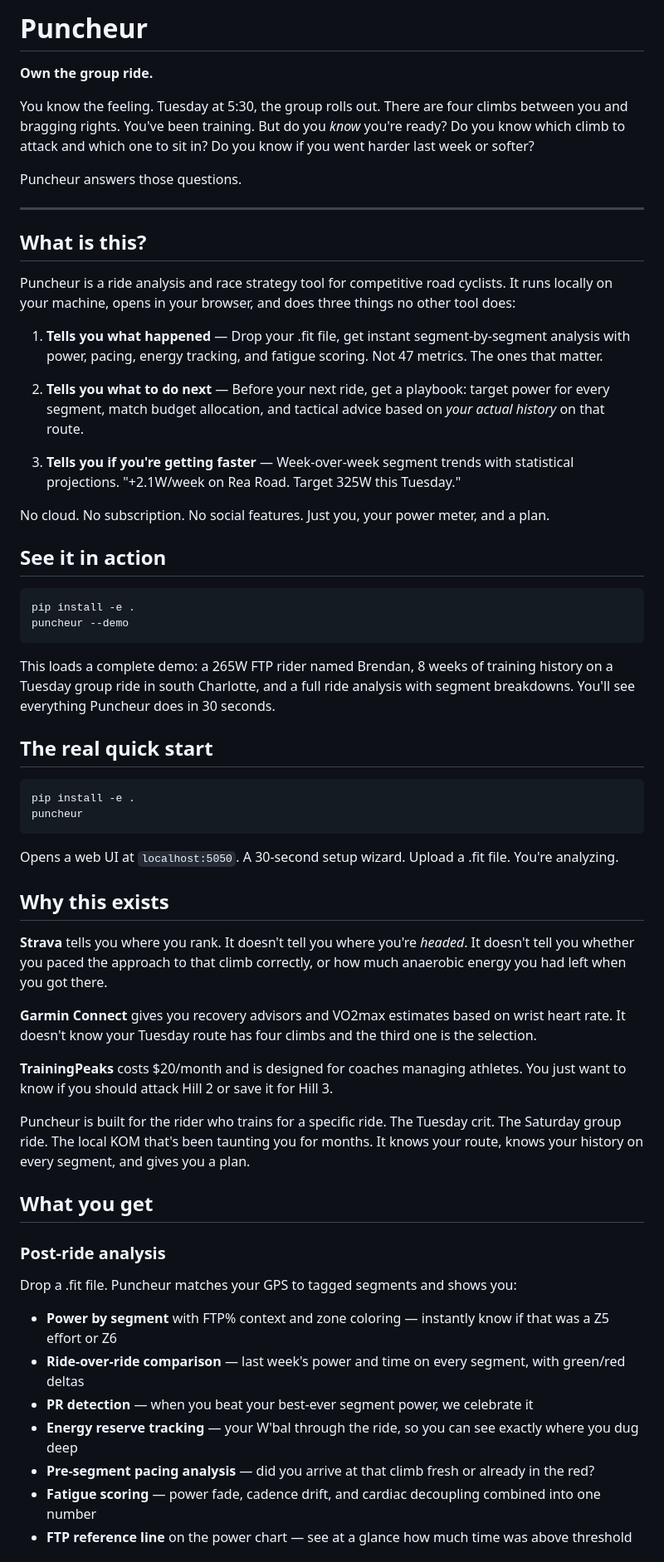
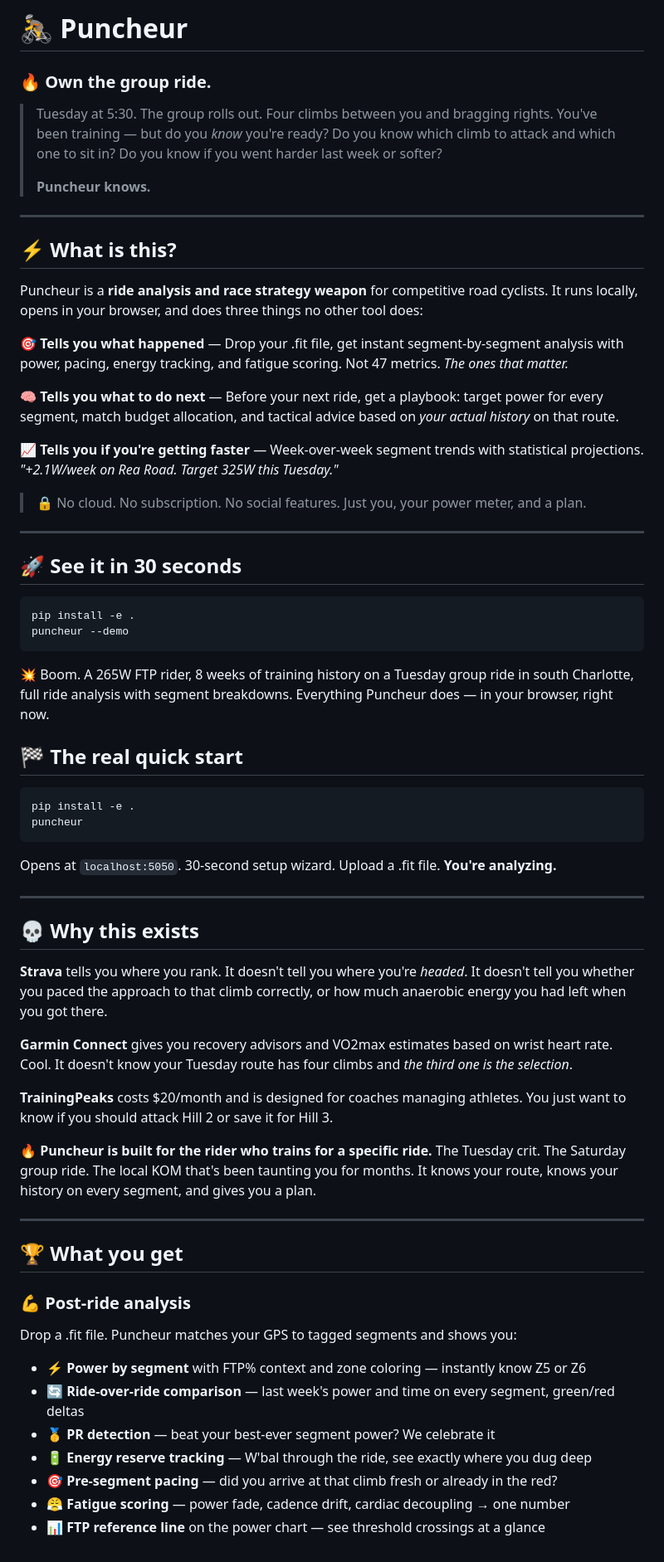
Before and after one commit to bdavis37-tal/Puncheur, a Markdown page: README.md, the part around one of its changes. Shown at 83% size. GitHub-like rendering.

````diff
--- a/README.md
+++ b/README.md
@@ -1,64 +1,70 @@
-# Puncheur
+# 🚴 Puncheur
 
-**Own the group ride.**
+### 🔥 Own the group ride.
 
-You know the feeling. Tuesday at 5:30, the group rolls out. There are four climbs between you and bragging rights. You've been training. But do you *know* you're ready? Do you know which climb to attack and which one to sit in? Do you know if you went harder last week or softer?
-
-Puncheur answers those questions.
+> Tuesday at 5:30. The group rolls out. Four climbs between you and bragging rights. You've been training — but do you *know* you're ready? Do you know which climb to attack and which one to sit in? Do you know if you went harder last week or softer?
+>
+> **Puncheur knows.**
 
 ---
 
-## What is this?
+## ⚡ What is this?
 
-Puncheur is a ride analysis and race strategy tool for competitive road cyclists. It runs locally on your machine, opens in your browser, and does three things no other tool does:
+Puncheur is a **ride analysis and race strategy weapon** for competitive road cyclists. It runs locally, opens in your browser, and does three things no other tool does:
 
-1. **Tells you what happened** — Drop your .fit file, get instant segment-by-segment analysis with power, pacing, energy tracking, and fatigue scoring. Not 47 metrics. The ones that matter.
+🎯 **Tells you what happened** — Drop your .fit file, get instant segment-by-segment analysis with power, pacing, energy tracking, and fatigue scoring. Not 47 metrics. *The ones that matter.*
 
-2. **Tells you what to do next** — Before your next ride, get a playbook: target power for every segment, match budget allocation, and tactical advice based on *your actual history* on that route.
+🧠 **Tells you what to do next** — Before your next ride, get a playbook: target power for every segment, match budget allocation, and tactical advice based on *your actual history* on that route.
 
-3. **Tells you if you're getting faster** — Week-over-week segment trends with statistical projections. "+2.1W/week on Rea Road. Target 325W this Tuesday."
+📈 **Tells you if you're getting faster** — Week-over-week segment trends with statistical projections. *"+2.1W/week on Rea Road. Target 325W this Tuesday."*
 
-No cloud. No subscription. No social features. Just you, your power meter, and a plan.
+> 🔒 No cloud. No subscription. No social features. Just you, your power meter, and a plan.
 
-## See it in action
+---
+
+## 🚀 See it in 30 seconds
 
 ```bash
 pip install -e .
 puncheur --demo
 ```
 
-This loads a complete demo: a 265W FTP rider named Brendan, 8 weeks of training history on a Tuesday group ride in south Charlotte, and a full ride analysis with segment breakdowns. You'll see everything Puncheur does in 30 seconds.
+💥 Boom. A 265W FTP rider, 8 weeks of training history on a Tuesday group ride in south Charlotte, full ride analysis with segment breakdowns. Everything Puncheur does — in your browser, right now.
 
-## The real quick start
+## 🏁 The real quick start
 
 ```bash
 pip install -e .
 puncheur
 ```
 
-Opens a web UI at `localhost:5050`. A 30-second setup wizard. Upload a .fit file. You're analyzing.
+Opens at `localhost:5050`. 30-second setup wizard. Upload a .fit file. **You're analyzing.**
 
-## Why this exists
+---
+
+## 💀 Why this exists
 
 **Strava** tells you where you rank. It doesn't tell you where you're *headed*. It doesn't tell you whether you paced the approach to that climb correctly, or how much anaerobic energy you had left when you got there.
 
-**Garmin Connect** gives you recovery advisors and VO2max estimates based on wrist heart rate. It doesn't know your Tuesday route has four climbs and the third one is the selection.
+**Garmin Connect** gives you recovery advisors and VO2max estimates based on wrist heart rate. Cool. It doesn't know your Tuesday route has four climbs and *the third one is the selection*.
 
 **TrainingPeaks** costs $20/month and is designed for coaches managing athletes. You just want to know if you should attack Hill 2 or save it for Hill 3.
 
-Puncheur is built for the rider who trains for a specific ride. The Tuesday crit. The Saturday group ride. The local KOM that's been taunting you for months. It knows your route, knows your history on every segment, and gives you a plan.
+🔥 **Puncheur is built for the rider who trains for a specific ride.** The Tuesday crit. The Saturday group ride. The local KOM that's been taunting you for months. It knows your route, knows your history on every segment, and gives you a plan.
 
-## What you get
+---
 
-### Post-ride analysis
+## 🏆 What you get
+
+### 💪 Post-ride analysis
 
 Drop a .fit file. Puncheur matches your GPS to tagged segments and shows you:
 
-- **Power by segment** with FTP% context and zone coloring — instantly know if that was a Z5 effort or Z6
-- **Ride-over-ride comparison** — last week's power and time on every segment, with green/red deltas
-- **PR detection** — when you beat your best-ever segment power, we celebrate it
-- **Energy reserve tracking** — your W'bal through the ride, so you can see exactly where you dug deep
-- **Pre-segment pacing analysis** — did you arrive at that climb fresh or already in the red?
-- **Fatigue scoring** — power fade, cadence drift, and cardiac decoupling combined into one number
-- **FTP reference line** on the power chart — see at a glance how much time was above threshold
+- ⚡ **Power by segment** with FTP% context and zone coloring — instantly know Z5 or Z6
+- 🔄 **Ride-over-ride comparison** — last week's power and time on every segment, green/red deltas
+- 🥇 **PR detection** — beat your best-ever segment power? We celebrate it
+- 🔋 **Energy reserve tracking** — W'bal through the ride, see exactly where you dug deep
+- 🎯 **Pre-segment pacing** — did you arrive at that climb fresh or already in the red?
+- 😤 **Fatigue scoring** — power fade, cadence drift, cardiac decoupling → one number
+- 📊 **FTP reference line** on the power chart — see threshold crossings at a glance
 
````
Also changed, not shown: other parts of README.md (+75 -61 lines).
